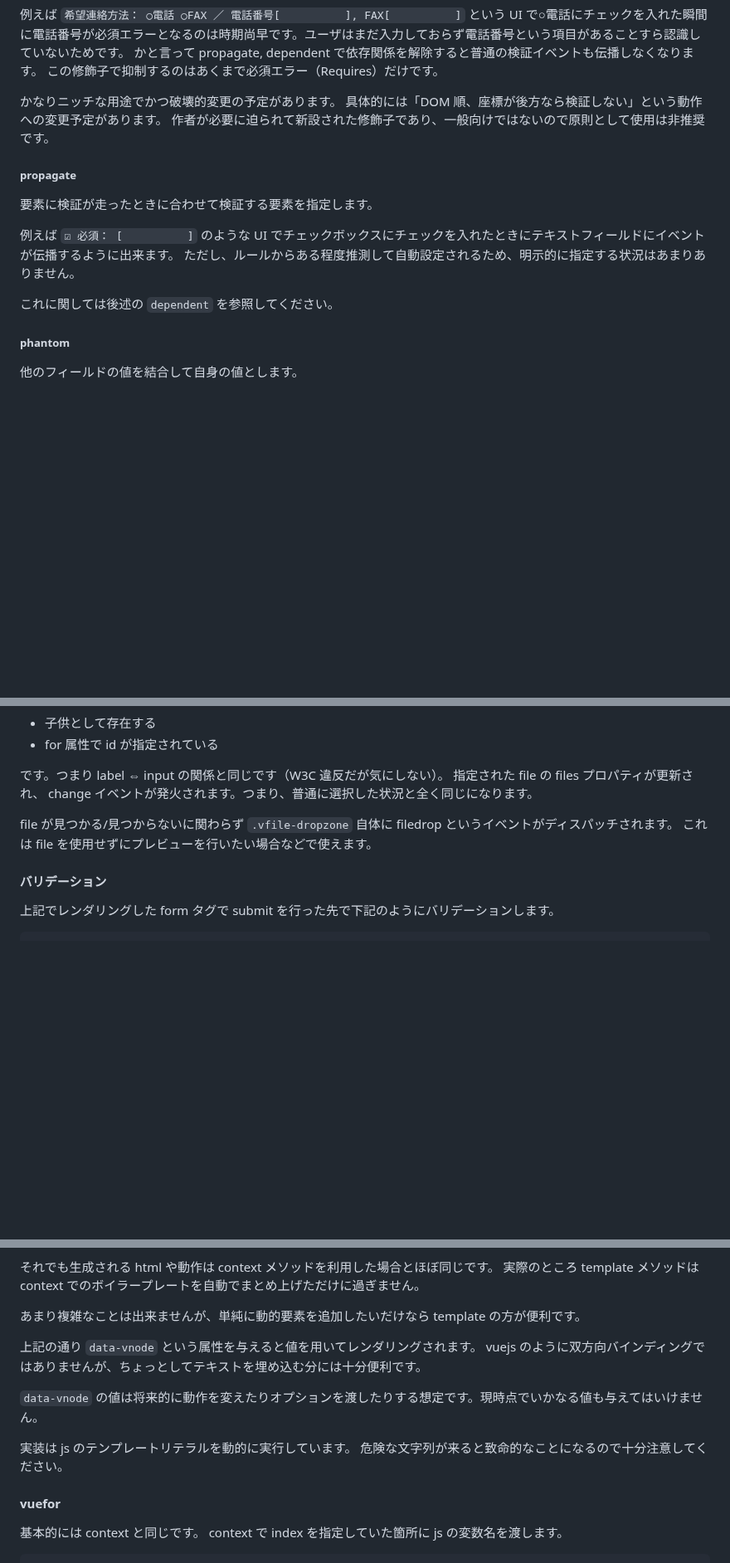
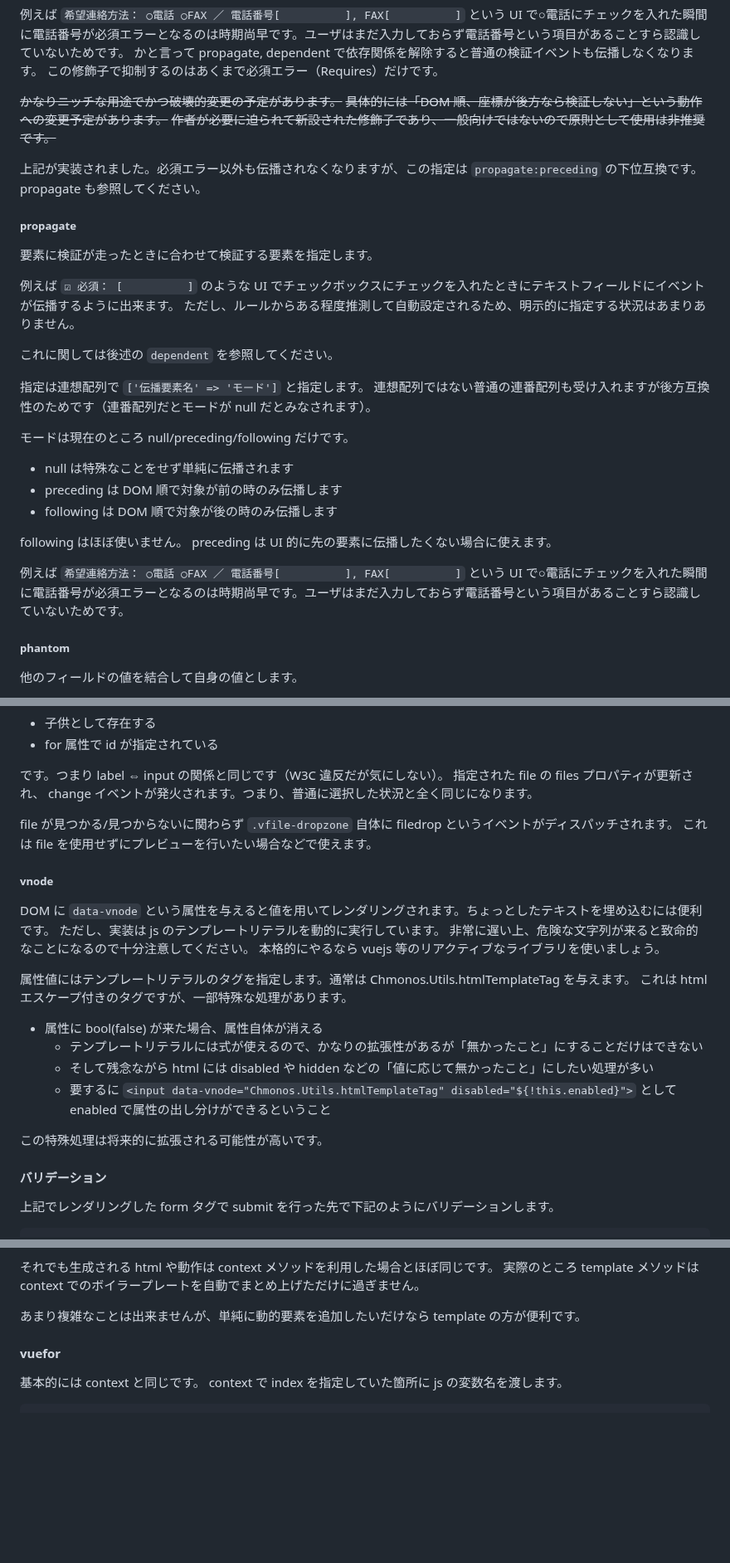
Before and after one commit to arima-ryunosuke/php-validator, a Markdown page: README.md, 3 parts joined by grey strips. Shown at 83% size. Rendered like a GitHub page; blank space fills up the shorter version.

```diff
--- a/README.md
+++ b/README.md
@@ -299,9 +299,12 @@ js バリデーションが走るイベント名を指定します。基本的
 かと言って propagate, dependent で依存関係を解除すると普通の検証イベントも伝播しなくなります。
 この修飾子で抑制するのはあくまで必須エラー（Requires）だけです。
 
-かなりニッチな用途でかつ破壊的変更の予定があります。
-具体的には「DOM 順、座標が後方なら検証しない」という動作への変更予定があります。
-作者が必要に迫られて新設された修飾子であり、一般向けではないので原則として使用は非推奨です。
+~~かなりニッチな用途でかつ破壊的変更の予定があります。~~
+~~具体的には「DOM 順、座標が後方なら検証しない」という動作への変更予定があります。~~
+~~作者が必要に迫られて新設された修飾子であり、一般向けではないので原則として使用は非推奨です。~~
+
+上記が実装されました。必須エラー以外も伝播されなくなりますが、この指定は `propagate:preceding` の下位互換です。
+propagate も参照してください。
 
 ##### propagate
 
@@ -311,6 +314,20 @@ js バリデーションが走るイベント名を指定します。基本的
 ただし、ルールからある程度推測して自動設定されるため、明示的に指定する状況はあまりありません。
 
 これに関しては後述の `dependent` を参照してください。
+
+指定は連想配列で `['伝播要素名' => 'モード']` と指定します。
+連想配列ではない普通の連番配列も受け入れますが後方互換性のためです（連番配列だとモードが null だとみなされます）。
+
+モードは現在のところ null/preceding/following だけです。
+
+- null は特殊なことをせず単純に伝播されます
+- preceding は DOM 順で対象が前の時のみ伝播します
+- following は DOM 順で対象が後の時のみ伝播します
+
+following はほぼ使いません。
+preceding は UI 的に先の要素に伝播したくない場合に使えます。
+
+例えば `希望連絡方法： ○電話 ○FAX ／ 電話番号[　　　　　　], FAX[　　　　　　]` という UI で○電話にチェックを入れた瞬間に電話番号が必須エラーとなるのは時期尚早です。ユーザはまだ入力しておらず電話番号という項目があることすら認識していないためです。
 
 ##### phantom
 
@@ -576,6 +593,23 @@ label タグの属性は特筆すべきことはありません。
 file が見つかる/見つからないに関わらず `.vfile-dropzone` 自体に filedrop というイベントがディスパッチされます。
 これは file を使用せずにプレビューを行いたい場合などで使えます。
 
+##### vnode
+
+DOM に `data-vnode` という属性を与えると値を用いてレンダリングされます。ちょっとしたテキストを埋め込むには便利です。
+ただし、実装は js のテンプレートリテラルを動的に実行しています。
+非常に遅い上、危険な文字列が来ると致命的なことになるので十分注意してください。
+本格的にやるなら vuejs 等のリアクティブなライブラリを使いましょう。
+
+属性値にはテンプレートリテラルのタグを指定します。通常は Chmonos.Utils.htmlTemplateTag を与えます。
+これは html エスケープ付きのタグですが、一部特殊な処理があります。
+
+- 属性に bool(false) が来た場合、属性自体が消える
+  - テンプレートリテラルには式が使えるので、かなりの拡張性があるが「無かったこと」にすることだけはできない
+  - そして残念ながら html には disabled や hidden などの「値に応じて無かったこと」にしたい処理が多い
+  - 要するに `<input data-vnode="Chmonos.Utils.htmlTemplateTag" disabled="${!this.enabled}">` として enabled で属性の出し分けができるということ
+
+この特殊処理は将来的に拡張される可能性が高いです。
+
 #### バリデーション
 
 上記でレンダリングした form タグで submit を行った先で下記のようにバリデーションします。
@@ -743,14 +777,6 @@ name や index, イベントなどは birth で設定されるため、上記が
 実際のところ template メソッドは context でのボイラープレートを自動でまとめ上げただけに過ぎません。
 
 あまり複雑なことは出来ませんが、単純に動的要素を追加したいだけなら template の方が便利です。
-
-上記の通り `data-vnode` という属性を与えると値を用いてレンダリングされます。
-vuejs のように双方向バインディングではありませんが、ちょっとしてテキストを埋め込む分には十分便利です。
-
-`data-vnode` の値は将来的に動作を変えたりオプションを渡したりする想定です。現時点でいかなる値も与えてはいけません。
-
-実装は js のテンプレートリテラルを動的に実行しています。
-危険な文字列が来ると致命的なことになるので十分注意してください。
 
 #### vuefor
 
```
Also changed, not shown: RELEASE.md (+14 -0 lines).
